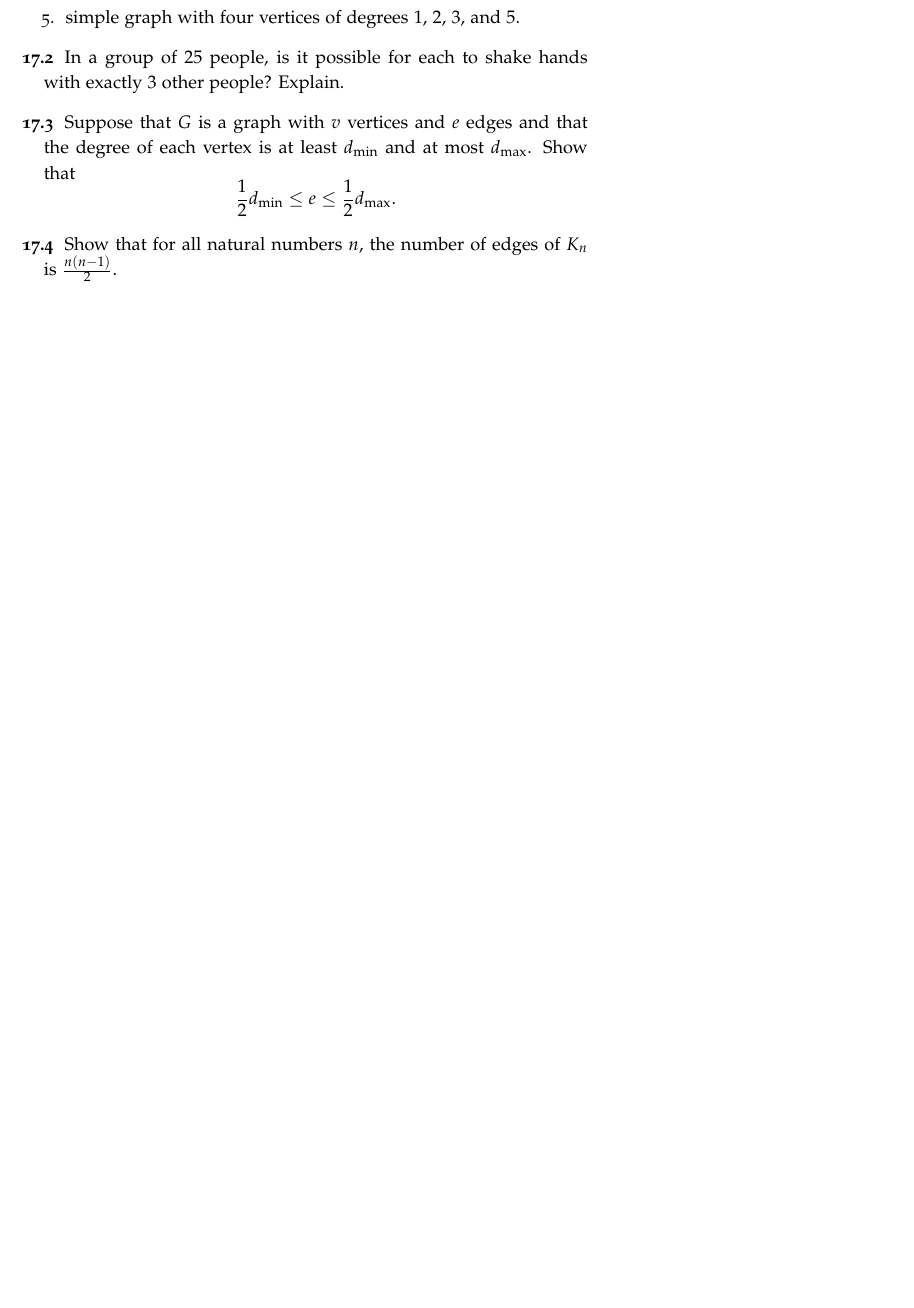
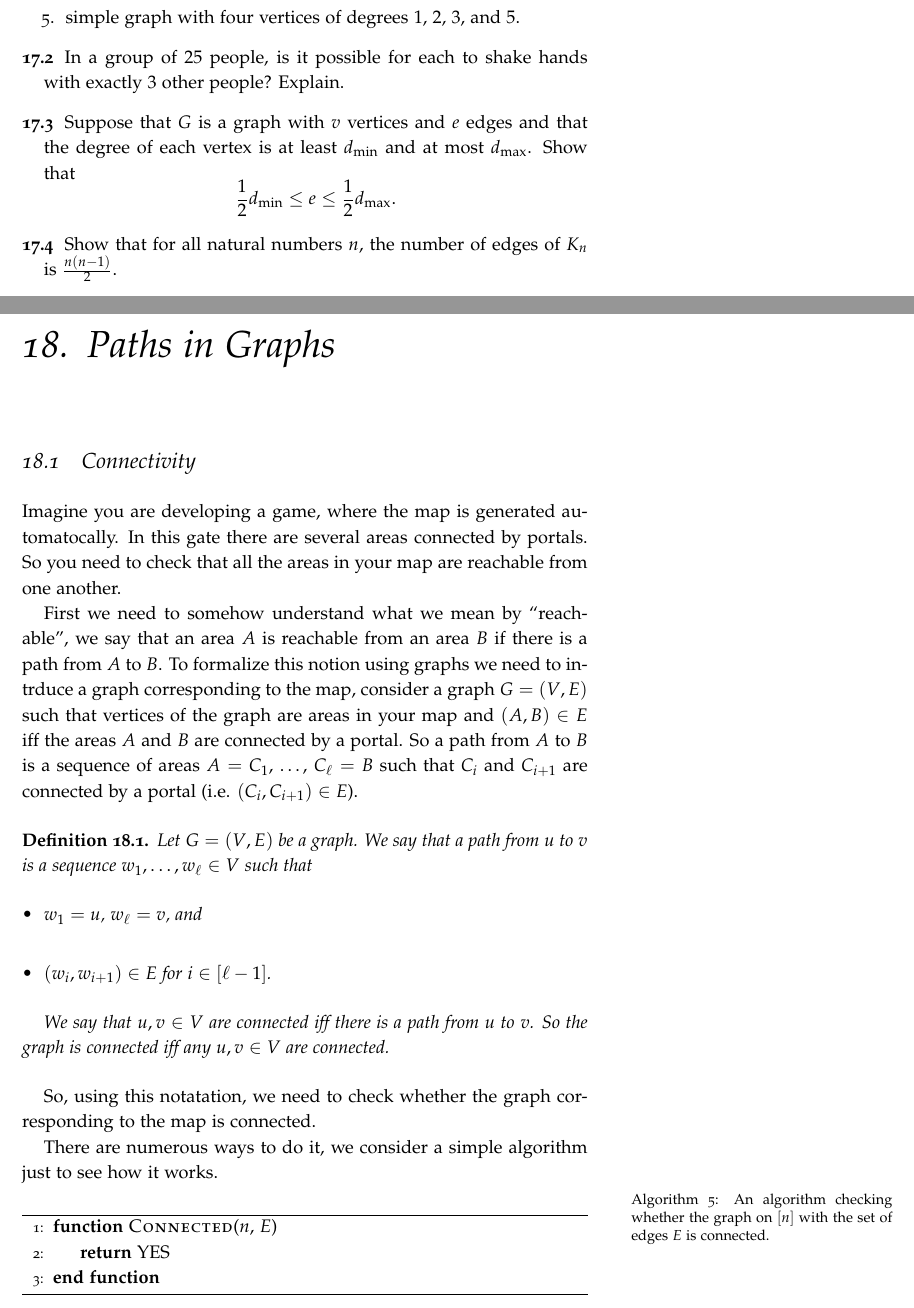
Before and after one commit to alexanderknop/I2DM, a LaTeX thesis (main.tex, which reads parts/part_4/chapter_18_paths.tex): part of page 131 of 137 before the commit and two parts of pages 131 and 133 of 139 after it, the two joined at a grey line, cut so that both start at the same text, the shorter picture padded with empty space. Compiled offline with pdfLaTeX.

Commit message:
Add part of the section about connectivity

```diff
--- /dev/null
+++ b/parts/part_4/chapter_18_paths.tex
@@ -0,0 +1,43 @@
+\chapter{Paths in Graphs}
+\section{Connectivity}
+Imagine you are developing a game, where the map is generated automatocally.
+In this gate there are several areas connected by portals. So you need to check
+that all the areas in your map are reachable from one another.
+
+First we need to somehow understand what we mean by ``reachable'', we say that
+an area $A$ is reachable from an area $B$ if there is a path from $A$ to
+$B$. To formalize this notion using graphs we need to intrduce a graph
+corresponding to the map, consider a graph $G = (V, E)$ such that vertices of
+the graph are areas in your map and $(A, B) \in E$ iff the areas $A$ and $B$
+are connected by a portal. So a path from $A$ to $B$ is a sequence of areas
+$A = C_1$, \dots, $C_\ell = B$ such that $C_i$ and $C_{i + 1}$ are connected by
+a portal (i.e. $(C_i, C_{i + 1}) \in E$).
+\begin{definition}
+  Let $G = (V, E)$ be a graph. We say that a path from $u$ to $v$ is
+  a sequence $w_1, \dots, w_\ell \in V$ such that
+  \begin{itemize}
+    \item $w_1 = u$, $w_\ell = v$, and
+    \item $(w_i, w_{i + 1}) \in E$ for $i \in [\ell - 1]$.
+  \end{itemize}
+
+  We say that $u, v \in V$ are connected iff there is a path from $u$ to $v$.
+  So the graph is connected iff any $u, v \in V$ are connected.
+\end{definition}
+So, using this notatation, we need to check whether the graph corresponding to
+the map is connected.
+
+There are numerous ways to do it, we consider a simple algorithm just to see how
+it works.
+\begin{algorithm}
+  \begin{algorithmic}[1]
+    \Function{Connected}{$n$, $E$}
+      \State\Return{YES}
+    \EndFunction
+  \end{algorithmic}
+  \caption{An algorithm checking whether the graph on $[n]$ with the set of
+  edges $E$ is connected.}
+  \label{algorithm:connectivity}
+\end{algorithm}
+
+\section{Eulerian Paths}
+\section{Hameltonian Paths}
```
Also changed, not shown: main.tex (+1 -0 lines), I2DM.pdf.
